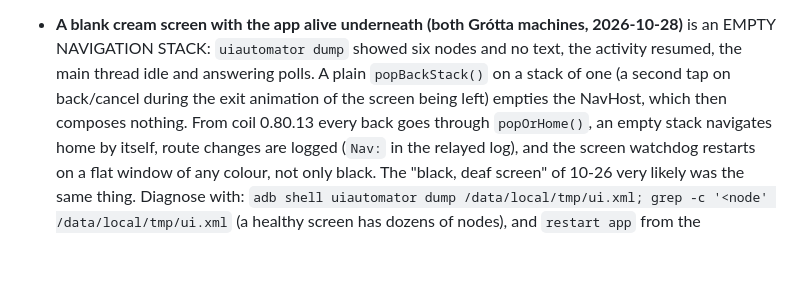
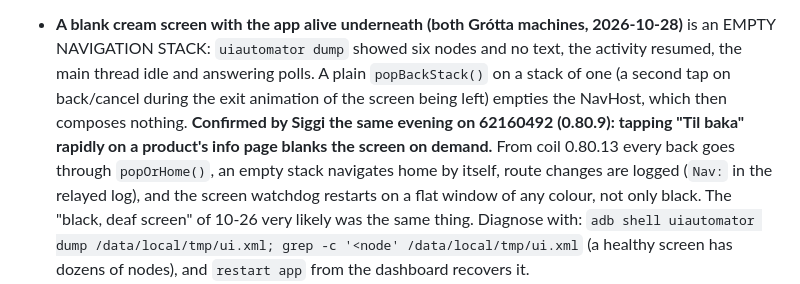
Before and after one commit to siggipalmi/snarl-sopi, a Markdown page: CLAUDE.md, the part around the change. Rendered like a GitHub page; blank space fills up the shorter version.

Commit message:
CLAUDE.md: blank screen reproduced on demand (rapid 'Til baka' taps) (#136)
Claude-Session: https://claude.ai/code/session_0139v4C1YsJyVApTC8cTufGn

Co-authored-by: Claude <noreply@anthropic.com>

```diff
--- a/CLAUDE.md
+++ b/CLAUDE.md
@@ -95,7 +95,8 @@ cohorts, Device Owner and machine commands stay with Siggi.
   EMPTY NAVIGATION STACK: `uiautomator dump` showed six nodes and no text, the activity resumed,
   the main thread idle and answering polls. A plain `popBackStack()` on a stack of one (a second
   tap on back/cancel during the exit animation of the screen being left) empties the NavHost,
-  which then composes nothing. From coil 0.80.13 every back goes through `popOrHome()`, an empty
+  which then composes nothing. **Confirmed by Siggi the same evening on 62160492 (0.80.9):
+  tapping "Til baka" rapidly on a product's info page blanks the screen on demand.** From coil 0.80.13 every back goes through `popOrHome()`, an empty
   stack navigates home by itself, route changes are logged (`Nav:` in the relayed log), and the
   screen watchdog restarts on a flat window of any colour, not only black. The "black, deaf
   screen" of 10-26 very likely was the same thing. Diagnose with:
```
